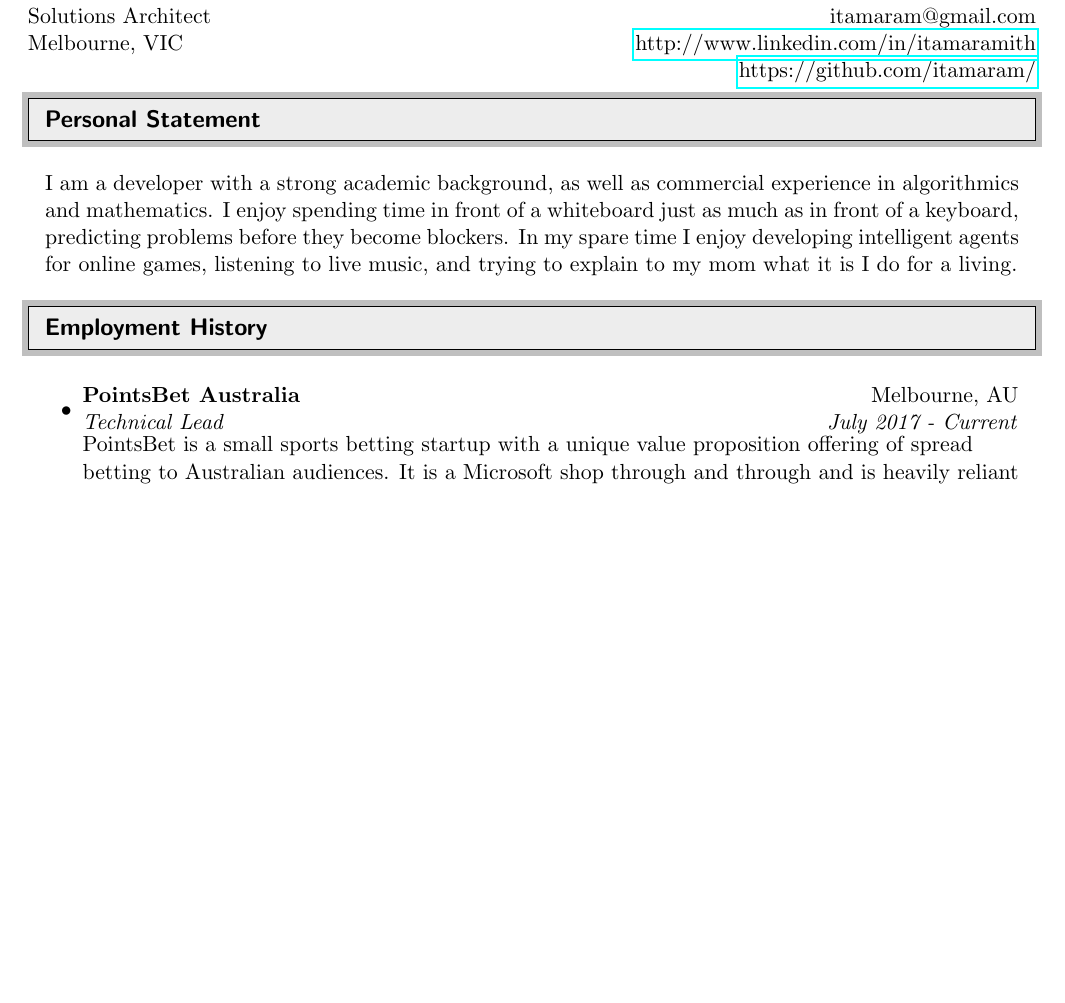
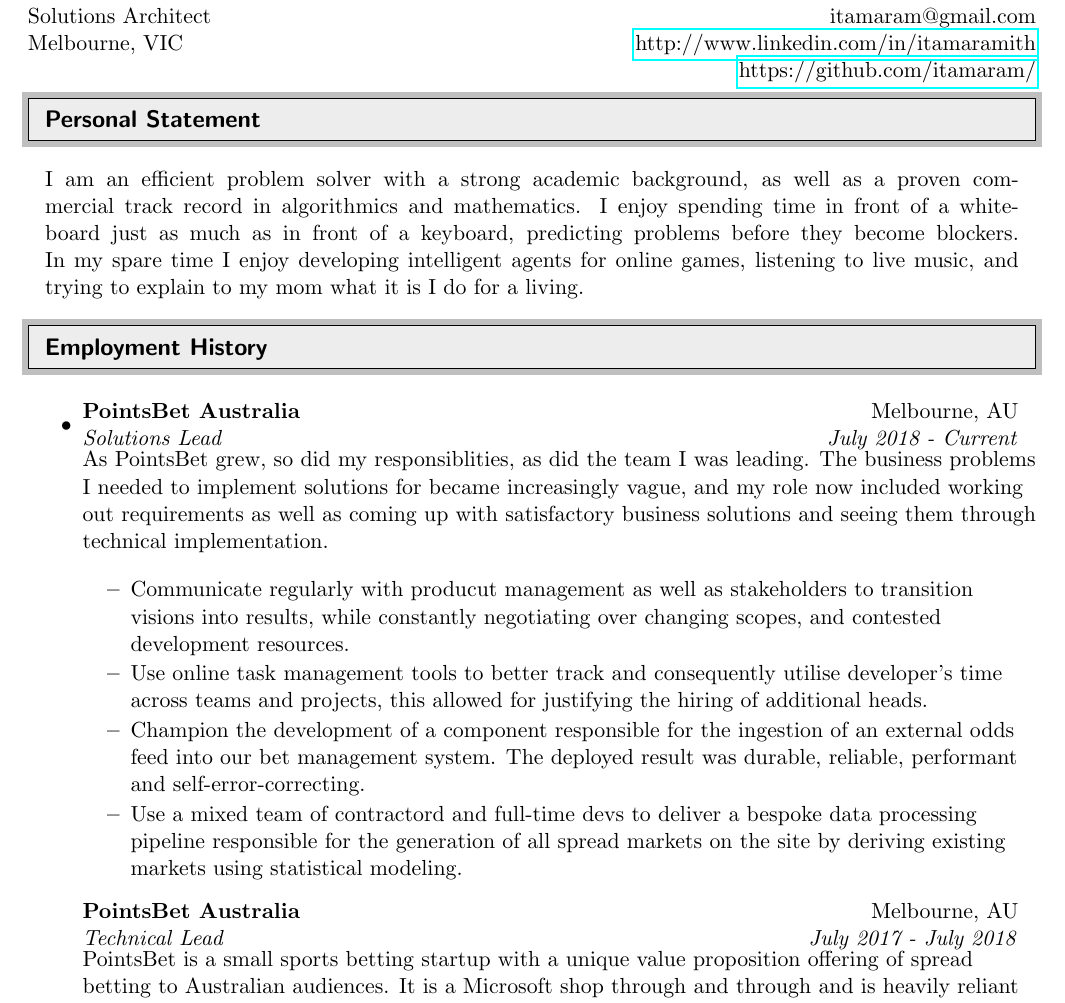
Before and after one commit to Itamaram/Misc, a LaTeX CV (CV/cv - itamar amith.tex): part of page 1 of 3, cut so that both start at the same text, the shorter picture padded with empty space. Compiled offline with pdfLaTeX.

Commit message:
New year, new me

```diff
--- a/CV/cv - itamar amith.tex
+++ b/CV/cv - itamar amith.tex
@@ -73,7 +73,8 @@
 \resheading{Personal Statement}
 %%%%%%%%%%%%%%%%%%%%%%%%%%%%%%
   \begin{center}
-  \parbox{6.762in}{I am a developer with a strong academic background, as well as commercial experience in algorithmics and mathematics. I enjoy spending time in front of a whiteboard just as much as in front of a keyboard, predicting problems before they become blockers. In my spare time I enjoy developing intelligent agents for online games, listening to live music, and trying to explain to my mom what it is I do for a living.}
+  \parbox{6.762in}{I am an efficient problem solver with a strong academic background, as well as a proven commercial track record in algorithmics and mathematics. I enjoy spending time in front of a whiteboard just as much as in front of a keyboard, predicting problems before they become blockers. \linebreak
+  In my spare time I enjoy developing intelligent agents for online games, listening to live music, and trying to explain to my mom what it is I do for a living.}
   \end{center}
 
 
@@ -82,7 +83,19 @@
 %%%%%%%%%%%%%%%%%%%%%%%%%%%%%%
 \begin{itemize}
 \item
-	\ressubheading{PointsBet Australia}{Melbourne, AU}{Technical Lead}{July 2017 - Current}
+
+	\ressubheading{PointsBet Australia}{Melbourne, AU}{Solutions Lead}{July 2018 - Current}
+
+	As PointsBet grew, so did my responsiblities, as did the team I was leading. The business problems I needed to implement solutions for became increasingly vague, and my role now included working out requirements as well as coming up with satisfactory business solutions and seeing them through technical implementation.
+
+\begin{itemize}
+	\resitem{Communicate regularly with producut management as well as stakeholders to transition visions into results, while constantly negotiating over changing scopes, and contested development resources.}
+	\resitem{Use online task management tools to better track and consequently utilise developer's time across teams and projects, this allowed for justifying the hiring of additional heads.}
+	\resitem{Champion the development of a component responsible for the ingestion of an external odds feed into our bet management system. The deployed result was durable, reliable, performant and self-error-correcting.}
+	\resitem{Use a mixed team of contractord and full-time devs to deliver a bespoke data processing pipeline responsible for the generation of all spread markets on the site by deriving existing markets using statistical modeling.}
+\end{itemize}
+
+	\ressubheading{PointsBet Australia}{Melbourne, AU}{Technical Lead}{July 2017 - July 2018}
 
 	PointsBet is a small sports betting startup with a unique value proposition offering of spread betting to Australian audiences. It is a Microsoft shop through and through and is heavily reliant on Azure's cloud offering.
 	Since I've joined the team, I've was able to accomplish the following:
```
Also changed, not shown: CV/cv - itamar amith.tex (6 more changed lines).
